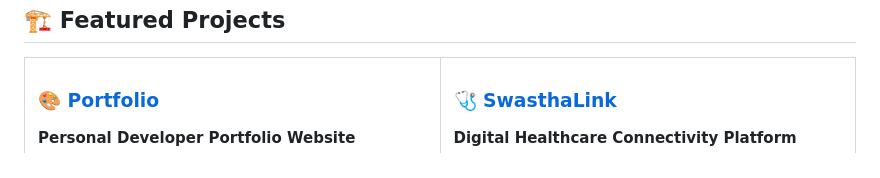
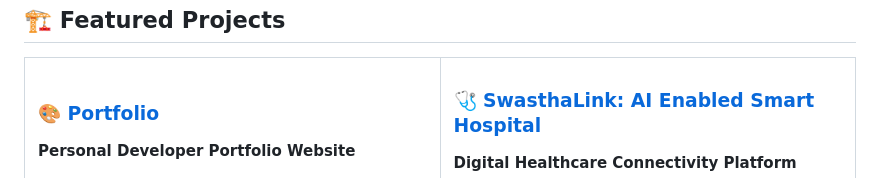
Before and after one commit to Suvam-paul145/Suvam-paul145, a Markdown page: README.md, the part around the change. GitHub-like rendering.

```diff
--- a/README.md
+++ b/README.md
@@ -130,7 +130,7 @@ Modern developer portfolio showcasing projects, skills, and achievements with a
 </td>
 <td width="50%">
 
-### 🩺 [SwasthaLink](https://github.com/Suvam-paul145/SwasthaLink)
+### 🩺 [SwasthaLink: AI Enabled Smart Hospital](https://github.com/Suvam-paul145/SwasthaLink)
 **Digital Healthcare Connectivity Platform**
 
 A healthcare platform enabling seamless interaction between patients and providers with a focus on accessibility and digital health records.
```
